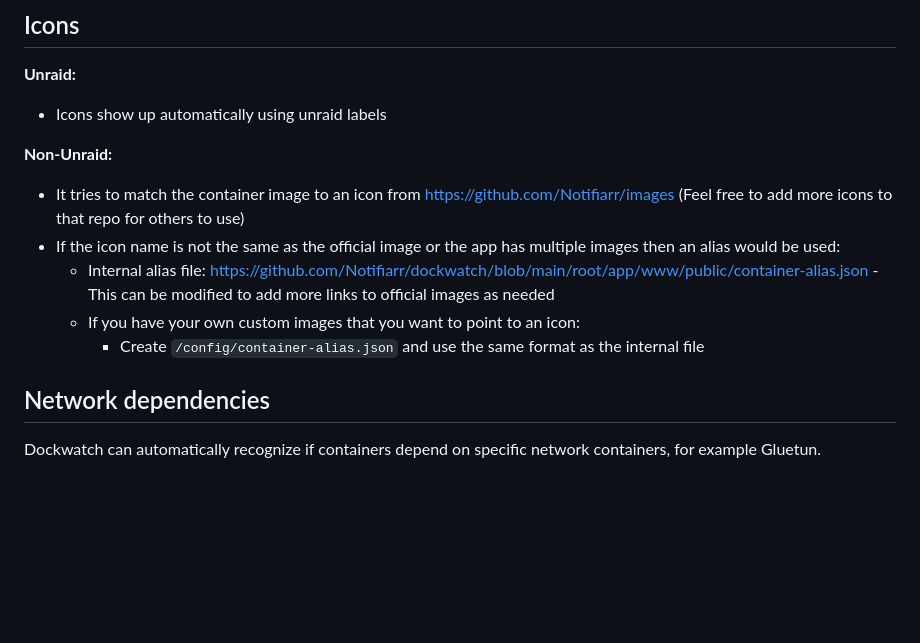
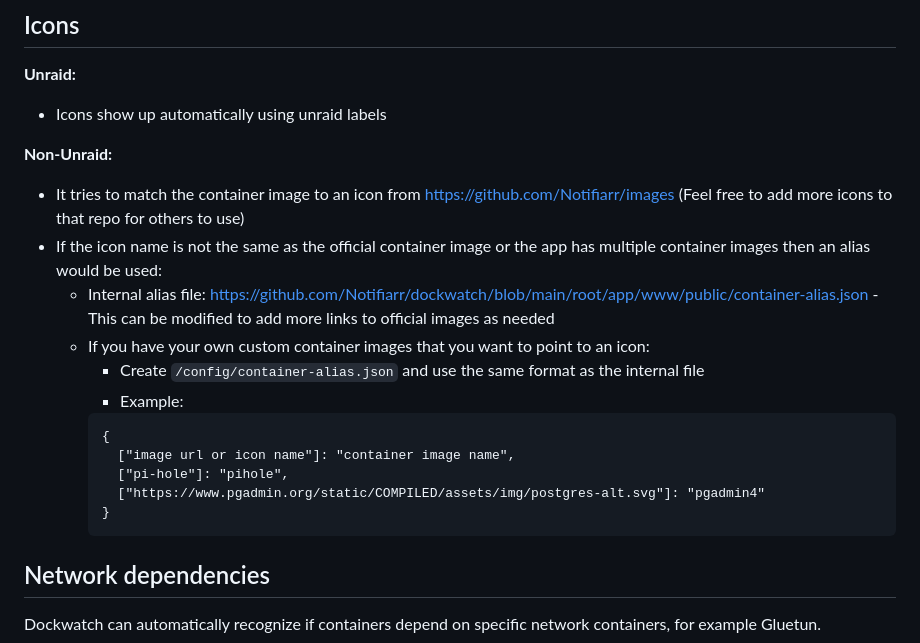
Before and after one commit to Notifiarr/dockwatch, a Markdown page: README.md, the part around the change. GitHub-like rendering; blank space fills up the shorter version.

Commit message:
Update README.md [skip ci]

````diff
--- a/README.md
+++ b/README.md
@@ -51,10 +51,18 @@ No database required. All settings are stored locally in a volume mount.
 **Non-Unraid:**
 
 -   It tries to match the container image to an icon from <https://github.com/Notifiarr/images> (Feel free to add more icons to that repo for others to use)
--   If the icon name is not the same as the official image or the app has multiple images then an alias would be used:
+-   If the icon name is not the same as the official container image or the app has multiple container images then an alias would be used:
     -   Internal alias file: <https://github.com/Notifiarr/dockwatch/blob/main/root/app/www/public/container-alias.json> - This can be modified to add more links to official images as needed
-    -   If you have your own custom images that you want to point to an icon:
+    -   If you have your own custom container images that you want to point to an icon:
         -   Create `/config/container-alias.json` and use the same format as the internal file
+        -   Example:
+        ```
+        {
+          ["image url or icon name"]: "container image name",
+          ["pi-hole"]: "pihole",
+          ["https://www.pgadmin.org/static/COMPILED/assets/img/postgres-alt.svg"]: "pgadmin4"
+        }
+        ```
 
 ## Network dependencies
 
````
